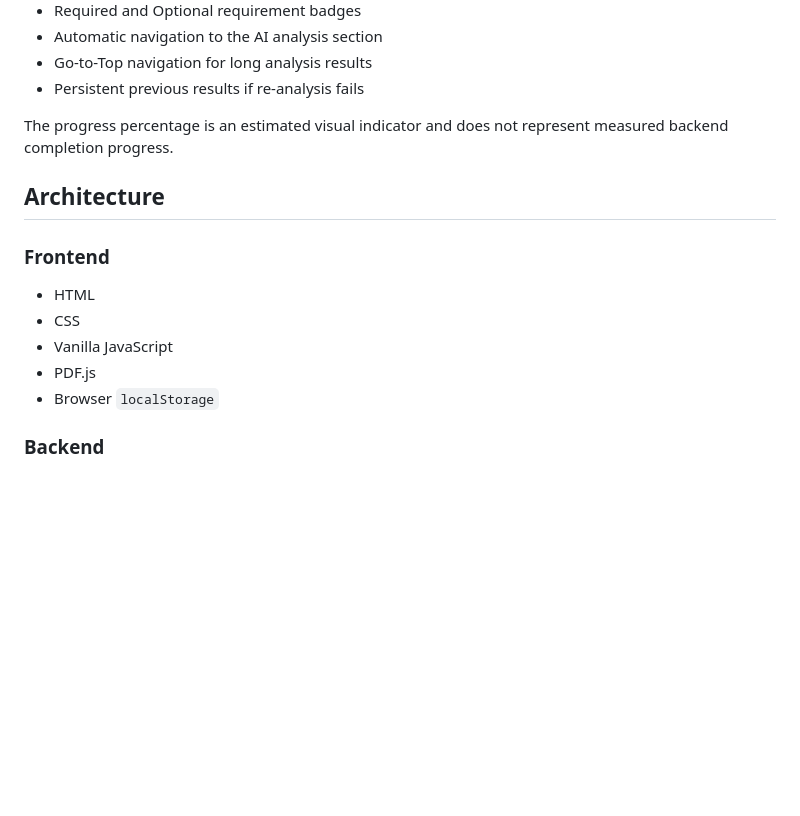
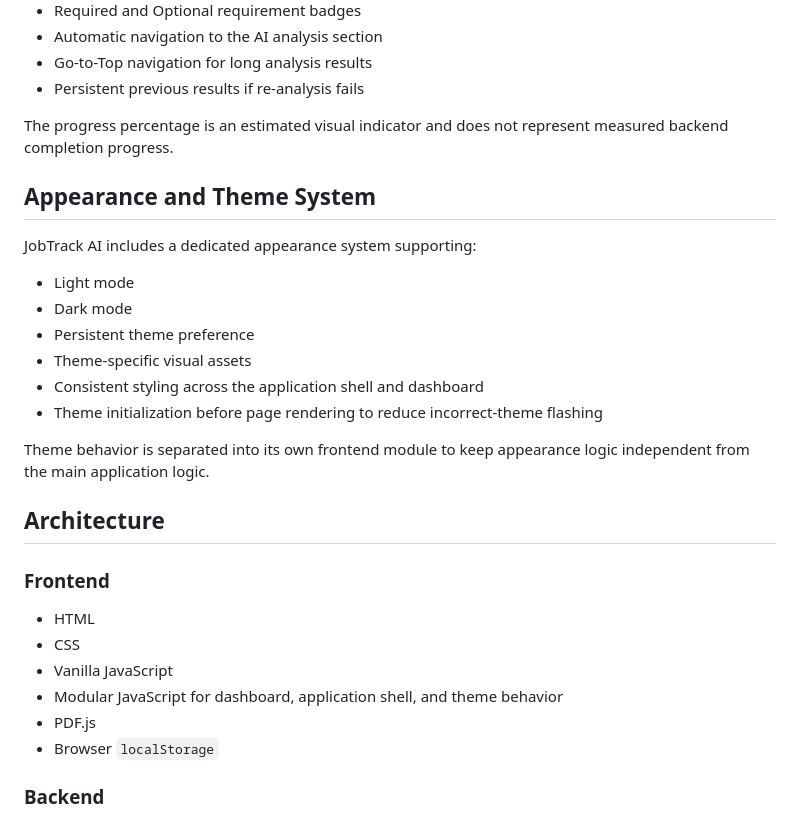
Before and after one commit to cjayjaval/jobtrack-ai, a Markdown page: README.md, the part around one of its changes. Rendered like a GitHub page; blank space fills up the shorter version.

```diff
--- a/README.md
+++ b/README.md
@@ -132,6 +146,19 @@ The Application Details workspace includes:
 
 The progress percentage is an estimated visual indicator and does not represent measured backend completion progress.
 
+## Appearance and Theme System
+
+JobTrack AI includes a dedicated appearance system supporting:
+
+- Light mode
+- Dark mode
+- Persistent theme preference
+- Theme-specific visual assets
+- Consistent styling across the application shell and dashboard
+- Theme initialization before page rendering to reduce incorrect-theme flashing
+
+Theme behavior is separated into its own frontend module to keep appearance logic independent from the main application logic.
+
 ## Architecture
 
 ### Frontend
@@ -139,6 +166,7 @@ The progress percentage is an estimated visual indicator and does not represent
 - HTML
 - CSS
 - Vanilla JavaScript
+- Modular JavaScript for dashboard, application shell, and theme behavior
 - PDF.js
 - Browser `localStorage`
 
```
Also changed, not shown: other parts of README.md (+38 -2 lines).
